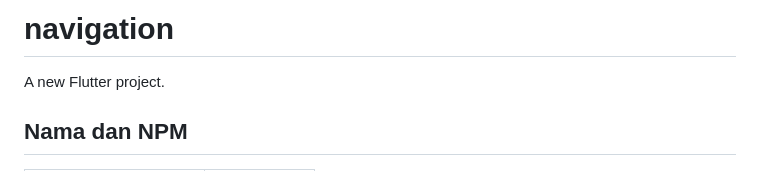
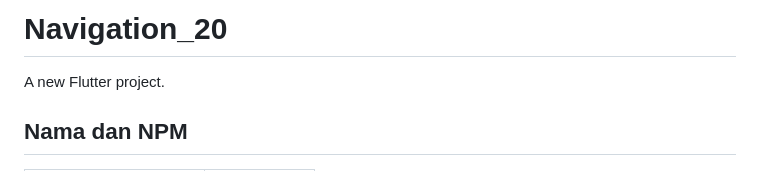
Before and after one commit to AgilDeriansyahHasan/Tugas-Prak-PBM, a Markdown page: tugas5_navigation/navigation_20/README.md, the part around the change. Rendered like a GitHub page.

```diff
--- a/tugas5_navigation/navigation_20/README.md
+++ b/tugas5_navigation/navigation_20/README.md
@@ -1,4 +1,4 @@
-# navigation
+# Navigation_20
 
 A new Flutter project.
 
```
